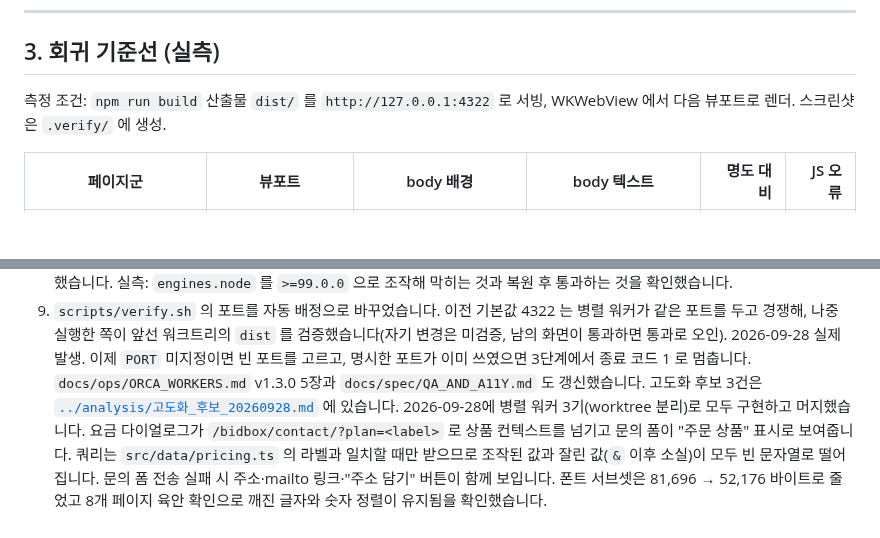
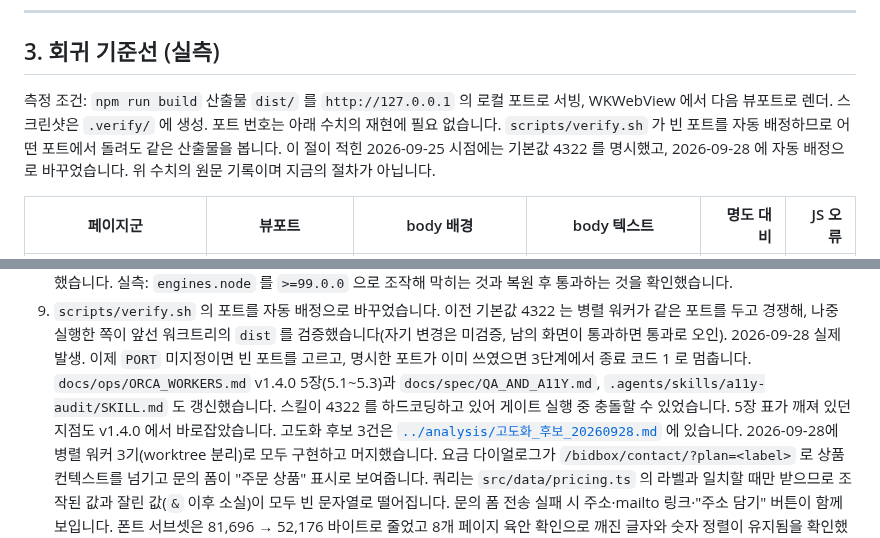
Before and after one commit to kwanbum217/NARANI_HomePage, a Markdown page: docs/context/CURRENT_STATE.md, 2 parts joined by grey strips. Drawn GitHub-style; blank space fills up the shorter version.

```diff
--- a/docs/context/CURRENT_STATE.md
+++ b/docs/context/CURRENT_STATE.md
@@ -69,8 +69,12 @@ Node 와 npm 은 2026-09-27 에 [`환경_버전_20260927.md`](../analysis/환경
 
 ## 3. 회귀 기준선 (실측)
 
-측정 조건: `npm run build` 산출물 `dist/` 를 `http://127.0.0.1:4322` 로 서빙,
+측정 조건: `npm run build` 산출물 `dist/` 를 `http://127.0.0.1` 의 로컬 포트로 서빙,
 WKWebView 에서 다음 뷰포트로 렌더. 스크린샷은 `.verify/` 에 생성.
+포트 번호는 아래 수치의 재현에 필요 없습니다. `scripts/verify.sh` 가 빈 포트를 자동
+배정하므로 어떤 포트에서 돌려도 같은 산출물을 봅니다. 이 절이 적힌 2026-09-25 시점에는
+기본값 4322 를 명시했고, 2026-09-28 에 자동 배정으로 바꾸었습니다. 위 수치의 원문
+기록이며 지금의 절차가 아닙니다.
 
 | 페이지군 | 뷰포트 | body 배경 | body 텍스트 | 명도 대비 | JS 오류 |
 | --- | --- | --- | --- | ---: | ---: |
@@ -304,7 +308,10 @@ Astro 이관 과정에서 시각 회귀가 없었음을 뜻합니다. 이후 Hal
    검증했습니다(자기 변경은 미검증, 남의 화면이 통과하면 통과로 오인).
    2026-09-28 실제 발생. 이제 `PORT` 미지정이면 빈 포트를 고르고, 명시한 포트가
    이미 쓰였으면 3단계에서 종료 코드 1 로 멈춥니다.
-   `docs/ops/ORCA_WORKERS.md` v1.3.0 5장과 `docs/spec/QA_AND_A11Y.md` 도 갱신했습니다.
+   `docs/ops/ORCA_WORKERS.md` v1.4.0 5장(5.1~5.3)과 `docs/spec/QA_AND_A11Y.md`,
+   `.agents/skills/a11y-audit/SKILL.md` 도 갱신했습니다. 스킬이 4322 를 하드코딩하고
+   있어 게이트 실행 중 충돌할 수 있었습니다. 5장 표가 깨져 있던 지점도 v1.4.0 에서
+   바로잡았습니다.
    고도화 후보 3건은 [`../analysis/고도화_후보_20260928.md`](../analysis/고도화_후보_20260928.md)
    에 있습니다. 2026-09-28에 병렬 워커 3기(worktree 분리)로 모두 구현하고 머지했습니다.
    요금 다이얼로그가 `/bidbox/contact/?plan=<label>` 로 상품 컨텍스트를 넘기고
```
Also changed, not shown: docs/ops/ORCA_WORKERS.md (+39 -29 lines), 1 other file.
